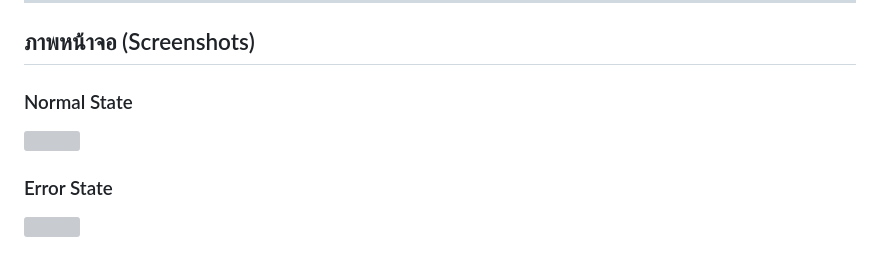
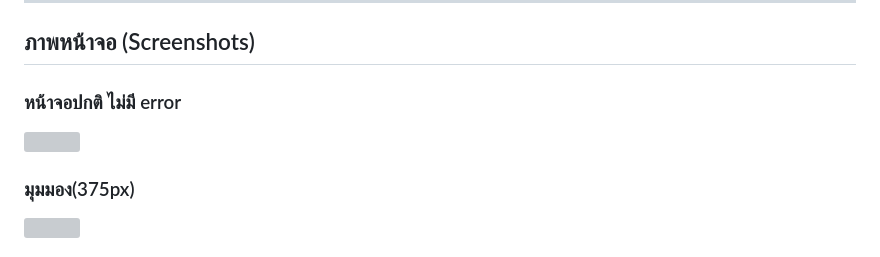
Before and after one commit to Kitsanapong-F/engse203-lab03-68543210001-2, a Markdown page: README.md, the part around one of its changes. Rendered like a GitHub page; grey boxes are pictures that could not be loaded.

```diff
--- a/README.md
+++ b/README.md
@@ -53,5 +53,5 @@ Plaintext
 
 ## ภาพหน้าจอ (Screenshots)
 
-### Normal State
+### หน้าจอปกติ ไม่มี error
 
@@ -59,3 +59,3 @@ Plaintext
 
-### Error State
+### มุมมอง(375px)
 
```
Also changed, not shown: other parts of README.md (+13 -2 lines).
